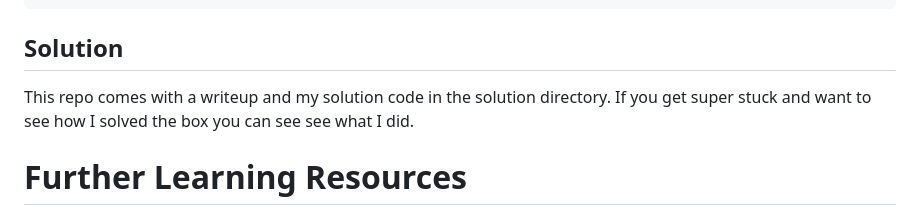
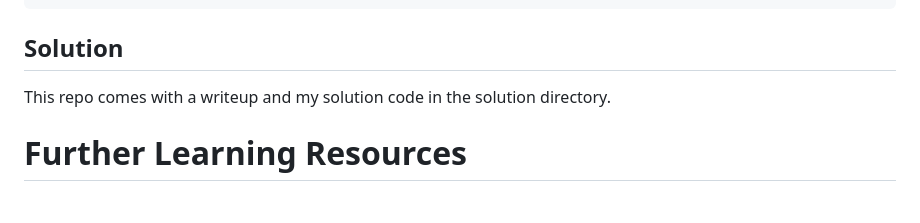
Before and after one commit to WillTh3Beast/DangerZone, a Markdown page: README.md, the part around the change. GitHub-like rendering.

```diff
--- a/README.md
+++ b/README.md
@@ -93,8 +93,6 @@ $ sudo docker rm <ID>   # to delete the container
 
 ## Solution
 This repo comes with a writeup and my solution code in the solution directory.
-If you get super stuck and want to see how I solved the box you can see
-see what I did.
 
 # Further Learning Resources
 
```
